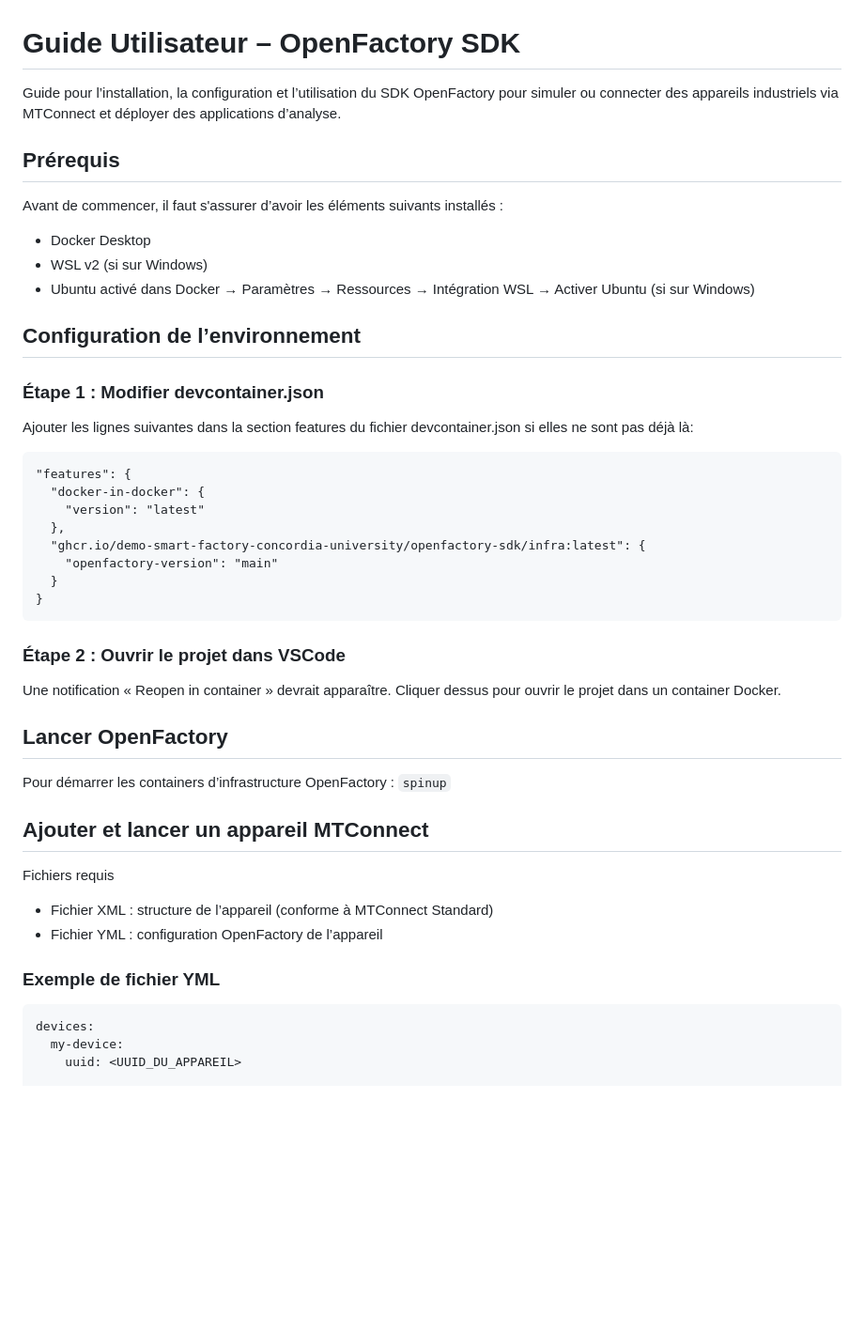
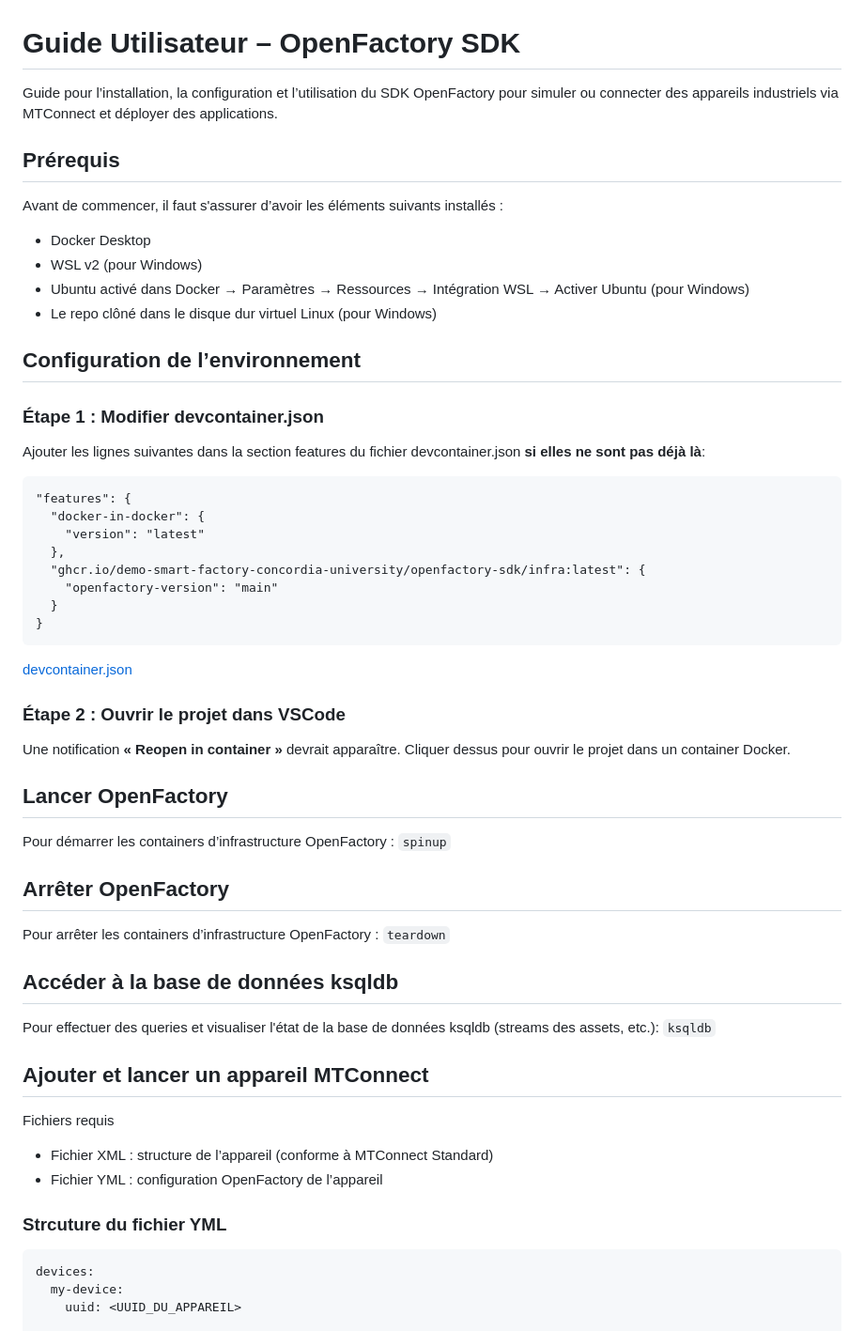
Before and after one commit to camelia-d-e/openfactory-sdk, a Markdown page: README.md, the part around one of its changes. Shown at 94% size. Drawn GitHub-style; blank space fills up the shorter version.

Commit message:
add details README

````diff
--- a/README.md
+++ b/README.md
@@ -1,16 +1,17 @@
 # Guide Utilisateur – OpenFactory SDK
-Guide pour l’installation, la configuration et l’utilisation du SDK OpenFactory pour simuler ou connecter des appareils industriels via MTConnect et déployer des applications d’analyse.
+Guide pour l’installation, la configuration et l’utilisation du SDK OpenFactory pour simuler ou connecter des appareils industriels via MTConnect et déployer des applications.
 
 ## Prérequis
 Avant de commencer, il faut s'assurer d’avoir les éléments suivants installés :
 - Docker Desktop
-- WSL v2 (si sur Windows)
+- WSL v2 (pour Windows)
 - Ubuntu activé dans Docker
-→ Paramètres → Ressources → Intégration WSL → Activer Ubuntu (si sur Windows)
+→ Paramètres → Ressources → Intégration WSL → Activer Ubuntu (pour Windows)
+- Le repo clôné dans le disque dur virtuel Linux (pour Windows)
 
 ## Configuration de l’environnement
 ### Étape 1 : Modifier devcontainer.json
-Ajouter les lignes suivantes dans la section features du fichier devcontainer.json si elles ne sont pas déjà là:
+Ajouter les lignes suivantes dans la section features du fichier devcontainer.json **si elles ne sont pas déjà là**:
 ```
 "features": {
   "docker-in-docker": {
@@ -21,21 +22,29 @@ Ajouter les lignes suivantes dans la section features du fichier devcontainer.js
   }
 }
 ```
+[devcontainer.json](.devcontainer/devcontainer.json)
 
 ### Étape 2 : Ouvrir le projet dans VSCode
-Une notification « Reopen in container » devrait apparaître. Cliquer dessus pour ouvrir le projet dans un container Docker.
+Une notification **« Reopen in container »** devrait apparaître. Cliquer dessus pour ouvrir le projet dans un container Docker.
 
 ## Lancer OpenFactory
 Pour démarrer les containers d’infrastructure OpenFactory :
 `spinup`
 
+## Arrêter OpenFactory
+Pour arrêter les containers d’infrastructure OpenFactory :
+`teardown`
 
+## Accéder à la base de données ksqldb
+Pour effectuer des queries et visualiser l'état de la base de données ksqldb (streams des assets, etc.):
+`ksqldb`
 
 ## Ajouter et lancer un appareil MTConnect
 Fichiers requis
 - Fichier XML : structure de l’appareil (conforme à MTConnect Standard)
 - Fichier YML : configuration OpenFactory de l’appareil
-### Exemple de fichier YML
+
+### Strcuture du fichier YML
 ```
 devices:
   my-device:
````
Also changed, not shown: other parts of README.md (+14 -4 lines).
